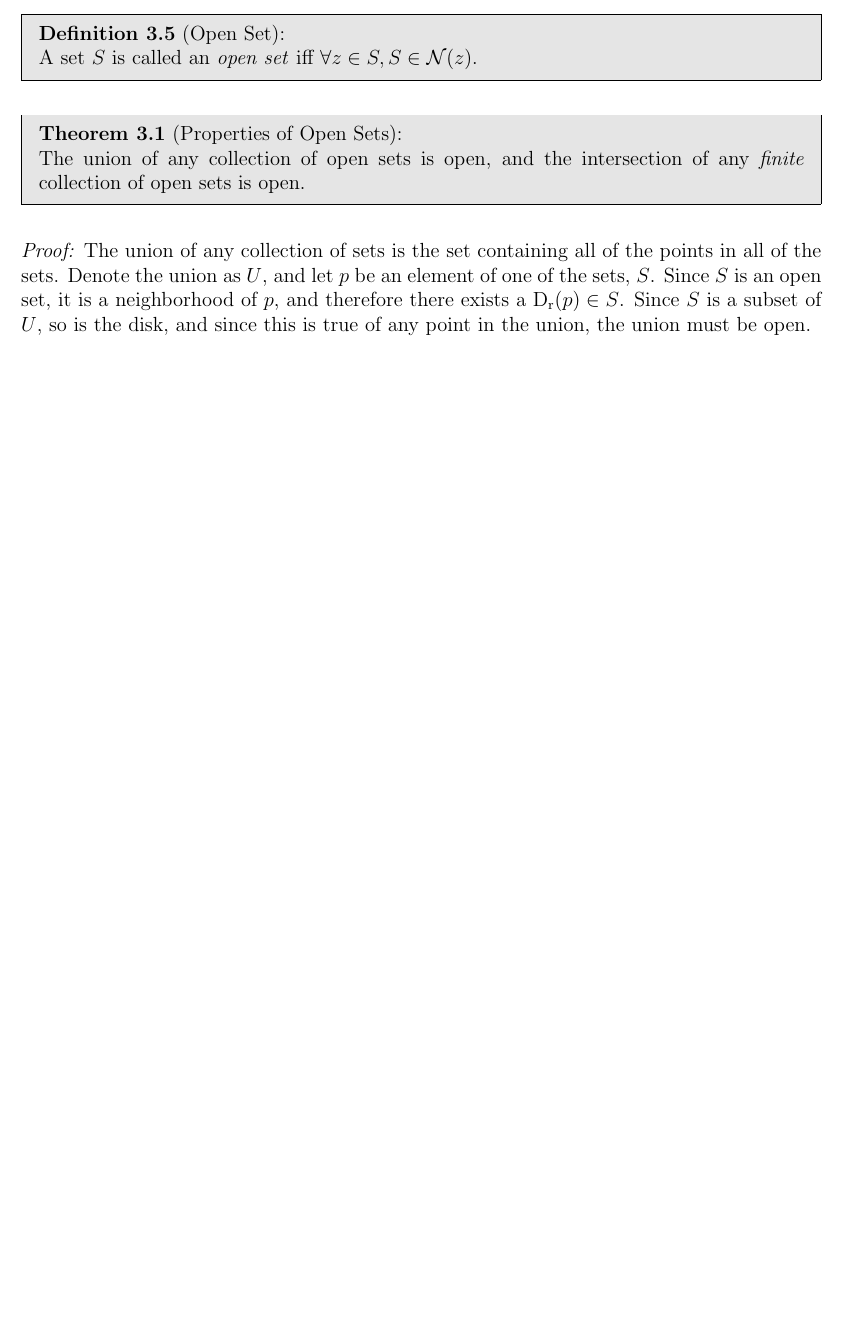
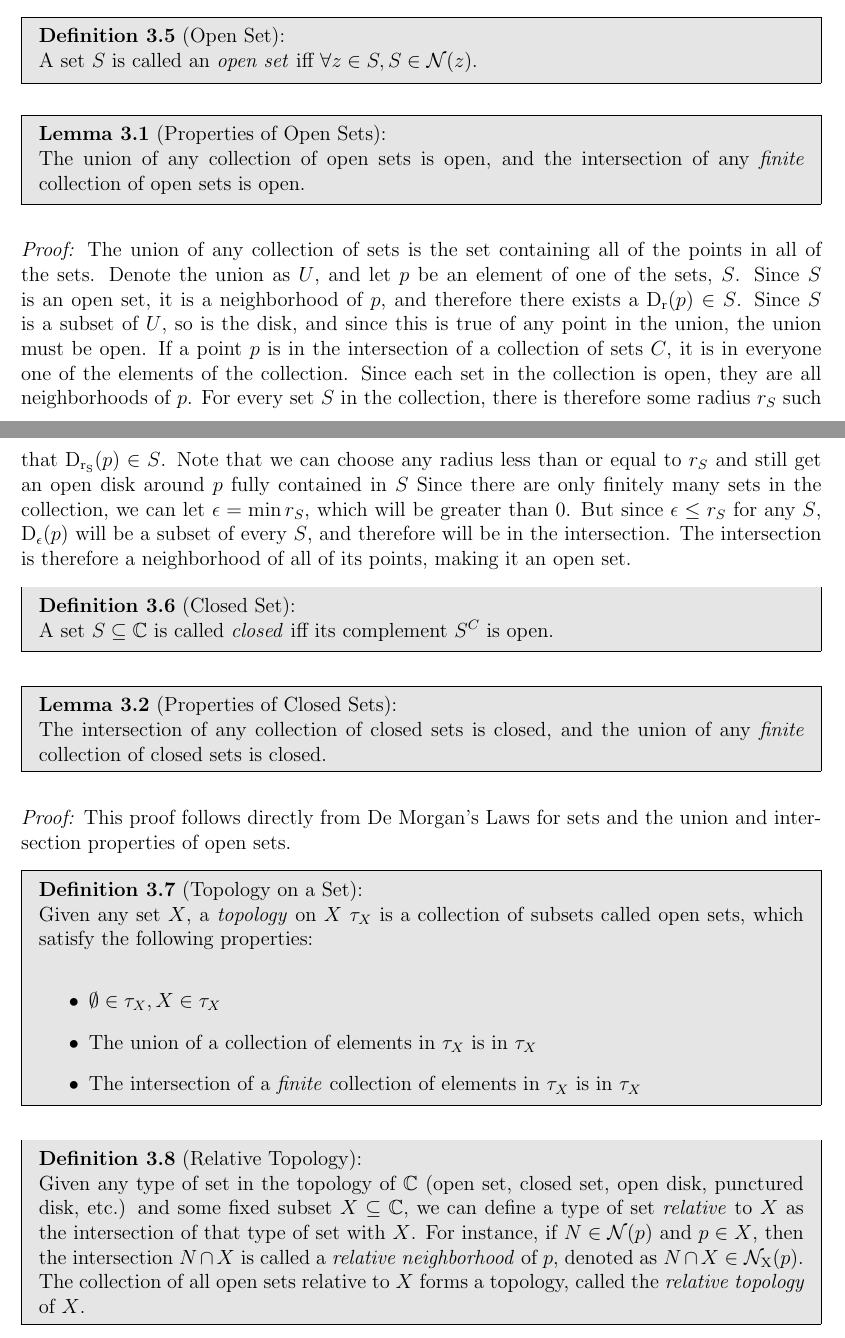
Before and after one commit to FZweifler78/ComplexAnalysisReference, a LaTeX book (Reference.tex, which reads refbook.cls): part of page 6 of 8 before the commit and two parts of pages 6 and 7 of 9 after it, the two joined at a grey line, cut so that both start at the same text, the shorter picture padded with empty space. Compiled offline with pdfLaTeX.

Commit message:
More topology work

```diff
--- a/Reference.tex
+++ b/Reference.tex
@@ -95,14 +95,35 @@ We write this as $S \in \pnbhd{p}$, where $\pnbhd{p}$ denotes the \emph{puncture
 \begin{definition}[Open Set]
 A set $S$ is called an \emph{open set} iff $\forall z \in S, S \in \nbhd{z}$.
 \end{definition}
-\begin{theorem}[Properties of Open Sets]
+\begin{lemma}[Properties of Open Sets]
 The union of any collection of open sets is open, and the intersection of any \emph{finite} collection of open sets is open.
-\end{theorem}
+\end{lemma}
 \begin{proof}
 The union of any collection of sets is the set containing all of the points in all of the sets. Denote the union as $U$, and let $p$ be an element of one of the sets, $S$. Since $S$ is an open set, it is a neighborhood of $p$, and therefore there exists a $\disk{p}{r} \in S$.
 Since $S$ is a subset of $U$, so is the disk, and since this is true of any point in the union, the union must be open.
+If a point $p$ is in the intersection of a collection of sets $C$, it is in everyone one of the elements of the collection. Since each set in the collection is open, they are all neighborhoods of $p$. For every set $S$ in the collection, there is therefore some radius $r_S$ such that $\disk{p}{r_S} \in S$. Note that we can choose any radius less than or equal to $r_S$ and still get an open disk around $p$ fully contained in $S$
+Since there are only finitely many sets in the collection, we can let $\epsilon = \min r_S$, which will be greater than $0$. But since $\epsilon \leq r_S$ for any $S$, $\disk{p}{\epsilon}$ will be a subset of every $S$, and therefore will be in the intersection. The intersection is therefore a neighborhood of all of its points, making it an open set.
 \end{proof}
-\subsubsection{Accumulation Points and the Closure of a Set}
+\begin{definition}[Closed Set]
+A set $S \subseteq \mathbb{C}$ is called \emph{closed} iff its complement $S^C$ is open.
+\end{definition}
+\begin{lemma}[Properties of Closed Sets]
+The intersection of any collection of closed sets is closed, and the union of any \emph{finite} collection of closed sets is closed.
+\end{lemma}
+\begin{proof}
+This proof follows directly from De Morgan's Laws for sets and \hyperlink{Properties of Open Sets}{the union and intersection properties of open sets}.
+\begin{definition}[Topology on a Set]
+Given any set $X$, a \emph{topology} on $X$ $\tau_X$ is a collection of subsets called open sets, which satisfy the following properties:
+\begin{itemize}
+\item $\emptyset \in \tau_X, X \in \tau_X$
+\item The union of a collection of elements in $\tau_X$ is in $\tau_X$
+\item The intersection of a \emph{finite} collection of elements in $\tau_X$ is in $\tau_X$
+\end{itemize}
+\end{definition}
+\begin{definition}[Relative Topology]
+Given any type of set in the topology of $\mathbb{C}$ (open set, closed set, open disk, punctured disk, etc.) and some fixed subset $X \subseteq \mathbb{C}$, we can define a type of set \emph{relative} to $X$ as the intersection of that type of set with $X$. For instance, if $N \in \nbhd{p}$ and $p \in X$, then the intersection $N \cap X$ is called a \emph{relative neighborhood} of $p$, denoted as $N \cap X \in \rnbhd{p}{X}$. The collection of all open sets relative to $X$ forms a topology, called the \emph{relative topology} of $X$.
+\end{definition}
+\subsection{Accumulation Points and the Closure of a Set}
 \subsection{Connectedness and Compactness}
 \subsection{Sequences in the Complex Plane, Limits of Sequences}
 \subsection{Limits of Functions, Continuity}
--- a/refbook.cls
+++ b/refbook.cls
@@ -107,7 +107,7 @@
     \begin{boxsec}{\textbf{Lemma \thelemm}:}
   }
   {
-    \begin{boxsec}{\textbf{Lemma \thelemm} (#1):}
+    \begin{boxsec}{\hypertarget{#1}{\textbf{Lemma \thelemm} (#1):}}
   }
 }
 {\end{boxsec}}
@@ -118,7 +118,7 @@
     \begin{boxsec}{\textbf{Theorem \thetheo}:}
   }
   {
-    \begin{boxsec}{\textbf{Theorem \thetheo} (#1):}
+    \begin{boxsec}{\hypertarget{#1}{\textbf{Theorem \thetheo} (#1):}}
   }
 }
 {\end{boxsec}}
@@ -129,7 +129,7 @@
     \begin{boxsec}{\textbf{Definition \thedefi}:}
   }
   {
-    \begin{boxsec}{\textbf{Definition \thedefi} (#1):}
+    \begin{boxsec}{\hypertarget{#1}{\textbf{Definition \thedefi} (#1):}}
   }
 }
 {\end{boxsec}}
@@ -140,7 +140,7 @@
     \begin{boxsec}{\textbf{Corollary \thecoro}:}
   }
   {
-    \begin{boxsec}{\textbf{Corollary \thecoro} (#1):}
+    \begin{boxsec}{\hypertarget{#1}{\textbf{Corollary \thecoro} (#1):}}
   }
 }
 {\end{boxsec}}
@@ -160,9 +160,11 @@
 \newcommand{\modulus}[1]{\left\lvert #1 \right\rvert}
 \newcommand{\innerprod}[2]{\left<#1,#2\right>}
 \newcommand{\conj}[1]{\overline{#1}} % Conjugate of a complex number
-\newcommand{\nbhd}[1]{\operatorname{\mathcal{N}}(#1)}
-\newcommand{\disk}[2]{\operatorname{D_#2} (#1)}
-\newcommand{\pnbhd}[1]{\operatorname{\mathcal{N^*}}(#1)}
-\newcommand{\pdisk}[2]{\operatorname{D^*_#2} (#1)}
+\newcommand{\nbhd}[1]{\operatorname{\mathcal{N}}({#1})}
+\newcommand{\disk}[2]{\operatorname{D_{#2}} ({#1})}
+\newcommand{\pnbhd}[1]{\operatorname{\mathcal{N^*}}({#1})}
+\newcommand{\pdisk}[2]{\operatorname{D^*_{#2}} ({#1})}
+\newcommand{\rnbhd}[2]{\operatorname{\mathcal{N}_{#2}}({#1})}
+\newcommand{\rpnbhd}[2]{\operatorname{\mathcal{N^*}_{#2}}({#1})}
 %%%%%%%%%%%%%%%%%%%%%%%%%%%%%%%%%%%%%%%%%%%%%%%%%%%%%%%%%%%%%%%%%%%%%%%%%%%%%%%%
 \AtBeginDocument{\docformat}
```
Also changed, not shown: Reference.pdf.
